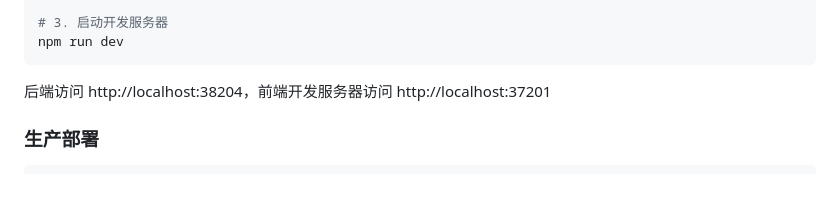
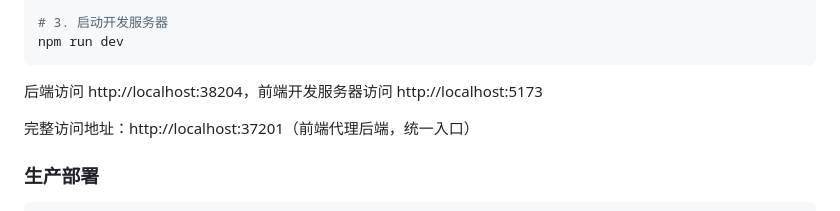
Before and after one commit to Fate-Yoke/zabbix-report-center, a Markdown page: README.md, the part around the change. GitHub-like rendering; blank space fills up the shorter version.

Commit message:
docs: 更新文档中的端口说明和 Node.js 版本要求
- README.md: 更新前端开发服务器端口说明
- DEPLOYMENT.md: 添加 Node.js 20.19+ 要求
- DEVELOPMENT.md: 更新前端开发服务器端口说明

````diff
--- a/README.md
+++ b/README.md
@@ -89,7 +89,9 @@ npm install
 npm run dev
 ```
 
-后端访问 http://localhost:38204，前端开发服务器访问 http://localhost:37201
+后端访问 http://localhost:38204，前端开发服务器访问 http://localhost:5173
+
+完整访问地址：http://localhost:37201（前端代理后端，统一入口）
 
 ### 生产部署
 
````
Also changed, not shown: doc/DEPLOYMENT.md (+1 -1 lines), doc/DEVELOPMENT.md (+3 -1 lines).
